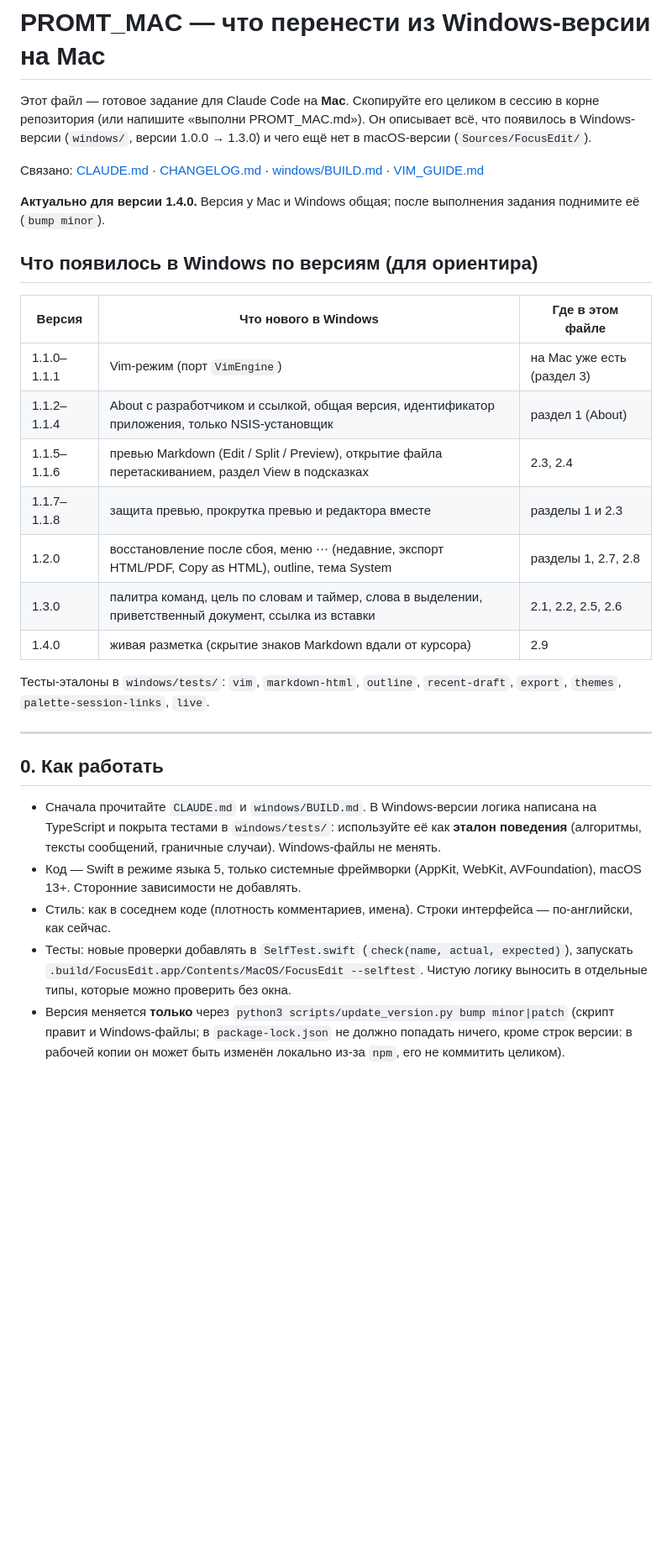
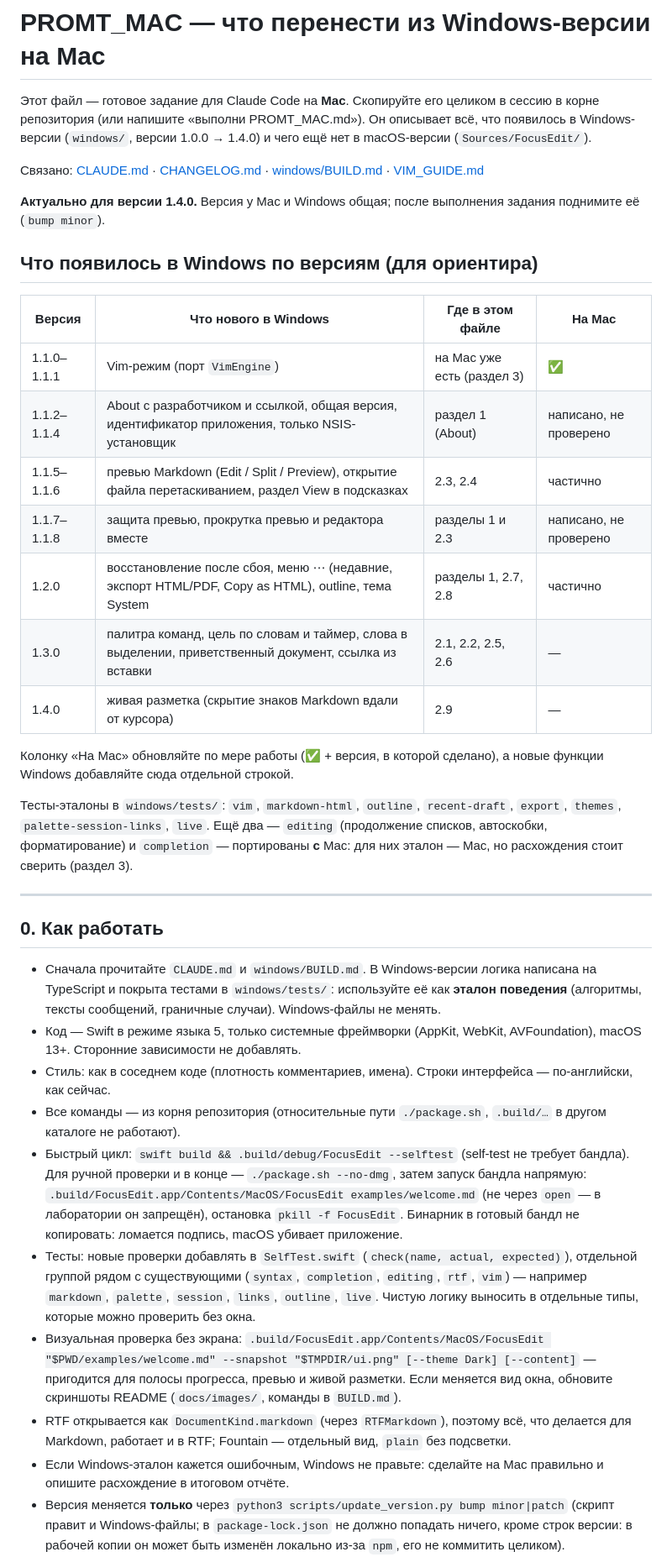
Before and after one commit to maximkurein/FocusEdit, a Markdown page: PROMT_MAC.md, the part around one of its changes. Shown at 84% size. GitHub-like rendering; blank space fills up the shorter version.

```diff
--- a/PROMT_MAC.md
+++ b/PROMT_MAC.md
@@ -1,6 +1,6 @@
 # PROMT_MAC — что перенести из Windows-версии на Mac
 
-Этот файл — готовое задание для Claude Code на **Mac**. Скопируйте его целиком в сессию в корне репозитория (или напишите «выполни PROMT_MAC.md»). Он описывает всё, что появилось в Windows-версии (`windows/`, версии 1.0.0 → 1.3.0) и чего ещё нет в macOS-версии (`Sources/FocusEdit/`).
+Этот файл — готовое задание для Claude Code на **Mac**. Скопируйте его целиком в сессию в корне репозитория (или напишите «выполни PROMT_MAC.md»). Он описывает всё, что появилось в Windows-версии (`windows/`, версии 1.0.0 → 1.4.0) и чего ещё нет в macOS-версии (`Sources/FocusEdit/`).
 
 Связано: [CLAUDE.md](CLAUDE.md) · [CHANGELOG.md](CHANGELOG.md) · [windows/BUILD.md](windows/BUILD.md) · [VIM_GUIDE.md](VIM_GUIDE.md)
 
@@ -8,17 +8,19 @@
 
 ## Что появилось в Windows по версиям (для ориентира)
 
-| Версия | Что нового в Windows | Где в этом файле |
-|---|---|---|
-| 1.1.0–1.1.1 | Vim-режим (порт `VimEngine`) | на Mac уже есть (раздел 3) |
-| 1.1.2–1.1.4 | About с разработчиком и ссылкой, общая версия, идентификатор приложения, только NSIS-установщик | раздел 1 (About) |
-| 1.1.5–1.1.6 | превью Markdown (Edit / Split / Preview), открытие файла перетаскиванием, раздел View в подсказках | 2.3, 2.4 |
-| 1.1.7–1.1.8 | защита превью, прокрутка превью и редактора вместе | разделы 1 и 2.3 |
-| 1.2.0 | восстановление после сбоя, меню ⋯ (недавние, экспорт HTML/PDF, Copy as HTML), outline, тема System | разделы 1, 2.7, 2.8 |
-| 1.3.0 | палитра команд, цель по словам и таймер, слова в выделении, приветственный документ, ссылка из вставки | 2.1, 2.2, 2.5, 2.6 |
-| 1.4.0 | живая разметка (скрытие знаков Markdown вдали от курсора) | 2.9 |
+| Версия | Что нового в Windows | Где в этом файле | На Mac |
+|---|---|---|---|
+| 1.1.0–1.1.1 | Vim-режим (порт `VimEngine`) | на Mac уже есть (раздел 3) | ✅ |
+| 1.1.2–1.1.4 | About с разработчиком и ссылкой, общая версия, идентификатор приложения, только NSIS-установщик | раздел 1 (About) | написано, не проверено |
+| 1.1.5–1.1.6 | превью Markdown (Edit / Split / Preview), открытие файла перетаскиванием, раздел View в подсказках | 2.3, 2.4 | частично |
+| 1.1.7–1.1.8 | защита превью, прокрутка превью и редактора вместе | разделы 1 и 2.3 | написано, не проверено |
+| 1.2.0 | восстановление после сбоя, меню ⋯ (недавние, экспорт HTML/PDF, Copy as HTML), outline, тема System | разделы 1, 2.7, 2.8 | частично |
+| 1.3.0 | палитра команд, цель по словам и таймер, слова в выделении, приветственный документ, ссылка из вставки | 2.1, 2.2, 2.5, 2.6 | — |
+| 1.4.0 | живая разметка (скрытие знаков Markdown вдали от курсора) | 2.9 | — |
 
-Тесты-эталоны в `windows/tests/`: `vim`, `markdown-html`, `outline`, `recent-draft`, `export`, `themes`, `palette-session-links`, `live`.
+Колонку «На Mac» обновляйте по мере работы (✅ + версия, в которой сделано), а новые функции Windows добавляйте сюда отдельной строкой.
+
+Тесты-эталоны в `windows/tests/`: `vim`, `markdown-html`, `outline`, `recent-draft`, `export`, `themes`, `palette-session-links`, `live`. Ещё два — `editing` (продолжение списков, автоскобки, форматирование) и `completion` — портированы **с** Mac: для них эталон — Mac, но расхождения стоит сверить (раздел 3).
 
 ---
 
@@ -27,5 +29,10 @@
 - Сначала прочитайте `CLAUDE.md` и `windows/BUILD.md`. В Windows-версии логика написана на TypeScript и покрыта тестами в `windows/tests/`: используйте её как **эталон поведения** (алгоритмы, тексты сообщений, граничные случаи). Windows-файлы не менять.
 - Код — Swift в режиме языка 5, только системные фреймворки (AppKit, WebKit, AVFoundation), macOS 13+. Сторонние зависимости не добавлять.
 - Стиль: как в соседнем коде (плотность комментариев, имена). Строки интерфейса — по-английски, как сейчас.
-- Тесты: новые проверки добавлять в `SelfTest.swift` (`check(name, actual, expected)`), запускать `.build/FocusEdit.app/Contents/MacOS/FocusEdit --selftest`. Чистую логику выносить в отдельные типы, которые можно проверить без окна.
+- Все команды — из корня репозитория (относительные пути `./package.sh`, `.build/…` в другом каталоге не работают).
+- Быстрый цикл: `swift build && .build/debug/FocusEdit --selftest` (self-test не требует бандла). Для ручной проверки и в конце — `./package.sh --no-dmg`, затем запуск бандла напрямую: `.build/FocusEdit.app/Contents/MacOS/FocusEdit examples/welcome.md` (не через `open` — в лаборатории он запрещён), остановка `pkill -f FocusEdit`. Бинарник в готовый бандл не копировать: ломается подпись, macOS убивает приложение.
+- Тесты: новые проверки добавлять в `SelfTest.swift` (`check(name, actual, expected)`), отдельной группой рядом с существующими (`syntax`, `completion`, `editing`, `rtf`, `vim`) — например `markdown`, `palette`, `session`, `links`, `outline`, `live`. Чистую логику выносить в отдельные типы, которые можно проверить без окна.
+- Визуальная проверка без экрана: `.build/FocusEdit.app/Contents/MacOS/FocusEdit "$PWD/examples/welcome.md" --snapshot "$TMPDIR/ui.png" [--theme Dark] [--content]` — пригодится для полосы прогресса, превью и живой разметки. Если меняется вид окна, обновите скриншоты README (`docs/images/`, команды в `BUILD.md`).
+- RTF открывается как `DocumentKind.markdown` (через `RTFMarkdown`), поэтому всё, что делается для Markdown, работает и в RTF; Fountain — отдельный вид, `plain` без подсветки.
+- Если Windows-эталон кажется ошибочным, Windows не правьте: сделайте на Mac правильно и опишите расхождение в итоговом отчёте.
 - Версия меняется **только** через `python3 scripts/update_version.py bump minor|patch` (скрипт правит и Windows-файлы; в `package-lock.json` не должно попадать ничего, кроме строк версии: в рабочей копии он может быть изменён локально из-за `npm`, его не коммитить целиком).
```
Also changed, not shown: other parts of PROMT_MAC.md (+5 -5 lines), CLAUDE.md (+6 -3 lines).
